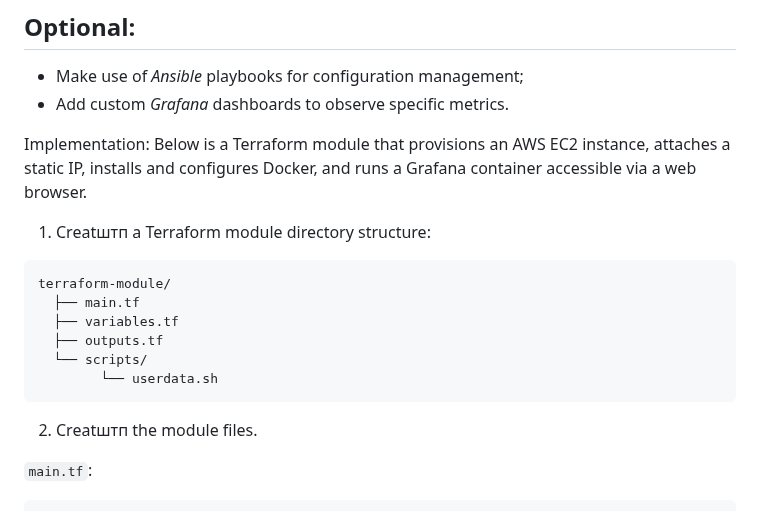
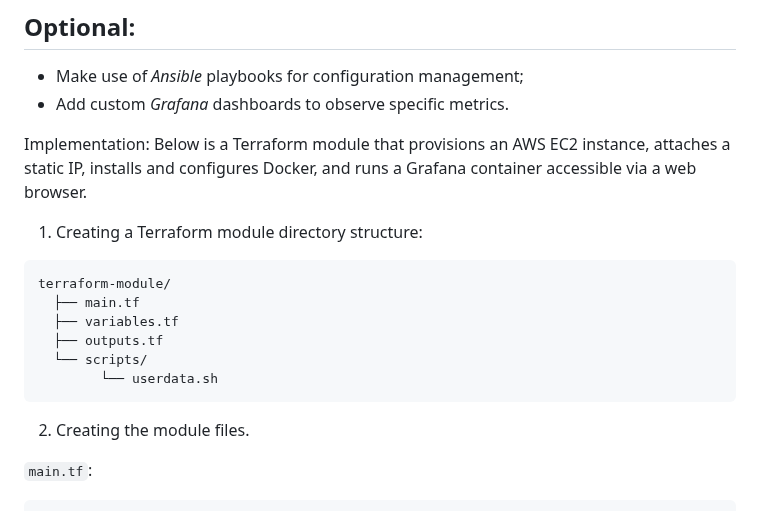
Before and after one commit to korotetskiy/Cloud_DevOps__Kharkiv_2022, a Markdown page: Terraform/task.md, the part around the change. Drawn GitHub-style.

````diff
--- a/Terraform/task.md
+++ b/Terraform/task.md
@@ -22,7 +22,7 @@
 Implementation:
 Below is a Terraform module that provisions an AWS EC2 instance, attaches a static IP, installs and configures Docker, and runs a Grafana container accessible via a web browser.
 
-1) Сreatштп a Terraform module directory structure:
+1) Сreating a Terraform module directory structure:
 
 ```
 terraform-module/
@@ -33,7 +33,7 @@ terraform-module/
         └── userdata.sh
 ```
 
-2) Сreatштп the module files.
+2) Сreating the module files.
 
 `main.tf`:
 
````
